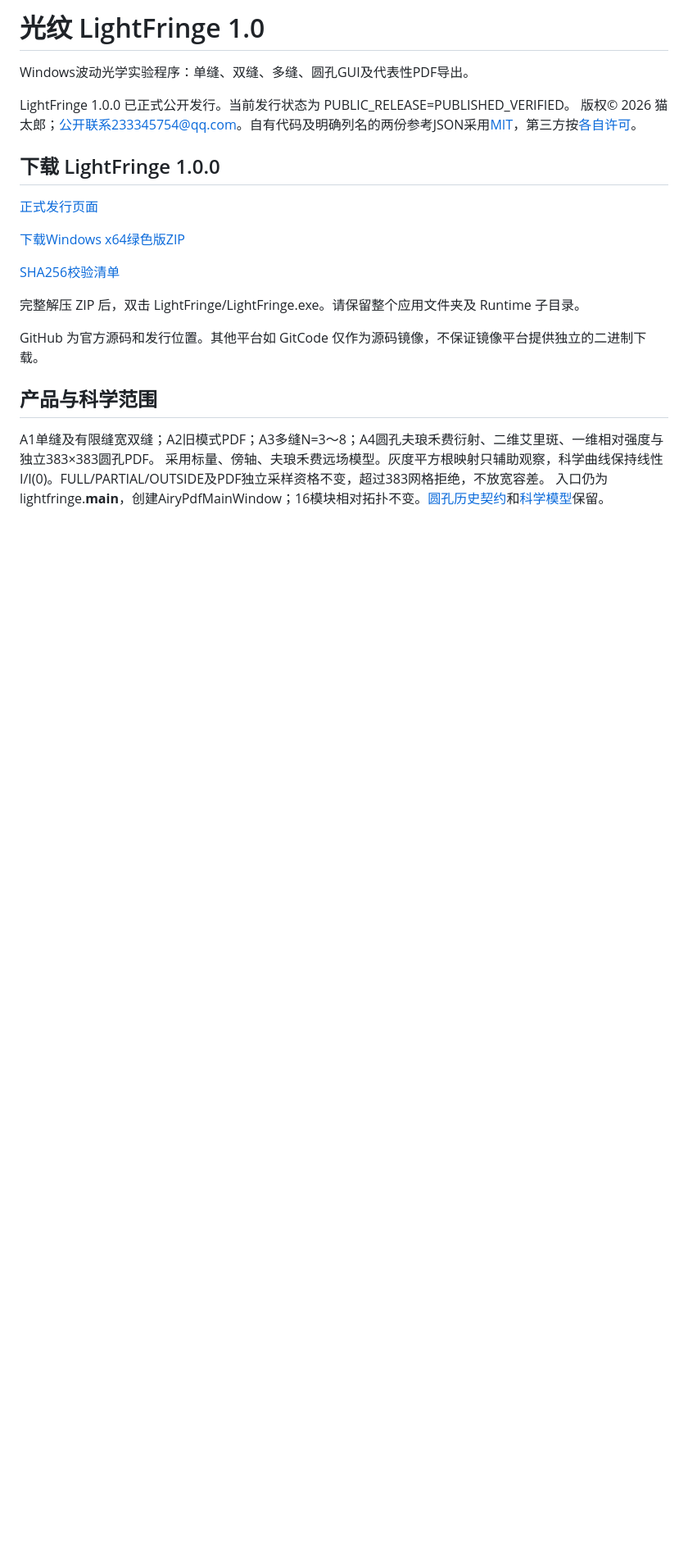
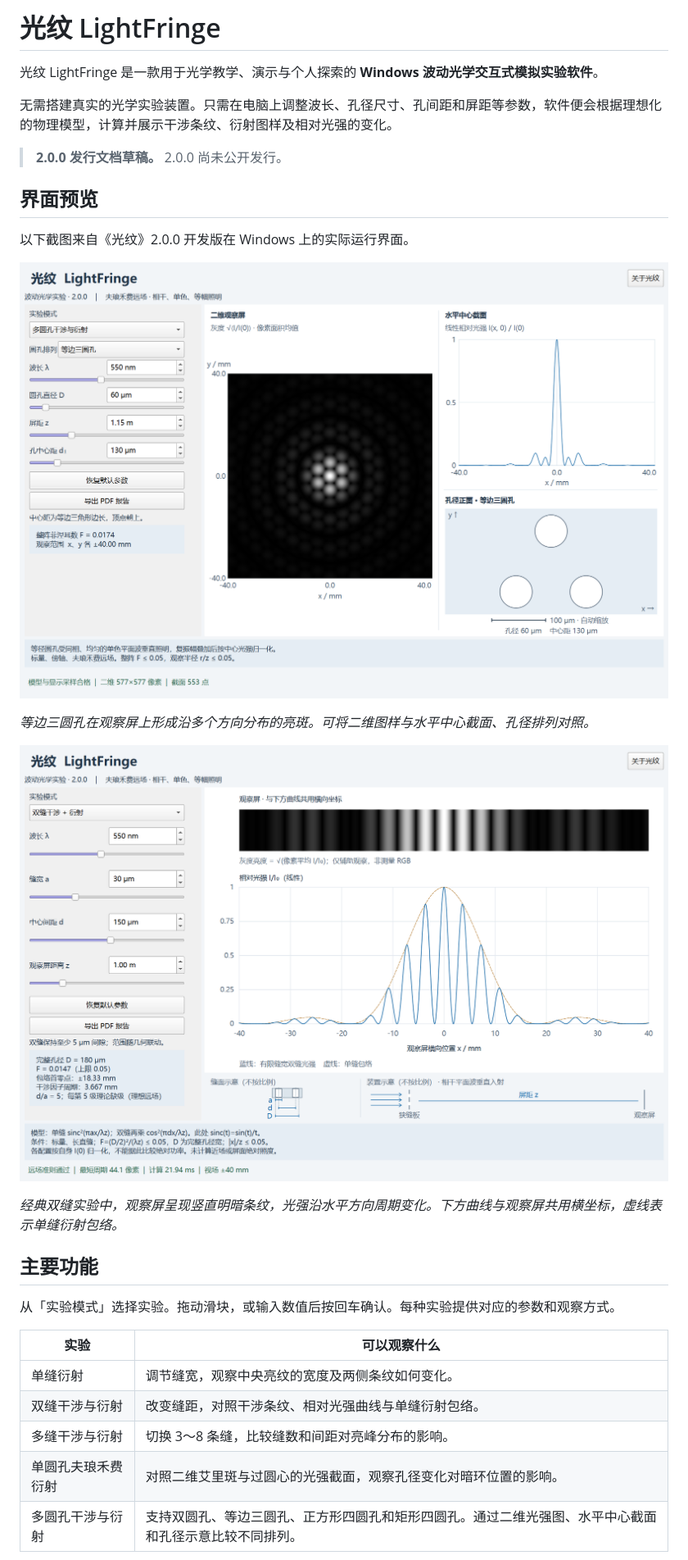
Before and after one commit to local-usr-bin/LightFringe, a Markdown page: README.md, the part around one of its changes. Shown at 82% size. Rendered like a GitHub page; pictures changed too: docs/images/classic-experiment.png (added), docs/images/multi-aperture.png (added); blank space fills up the shorter version.

Commit message:
docs: update LightFringe 2.0 README and screenshots

```diff
--- a/README.md
+++ b/README.md
@@ -1,22 +1,32 @@
-# 光纹 LightFringe 1.0
-Windows波动光学实验程序：单缝、双缝、多缝、圆孔GUI及代表性PDF导出。
+# 光纹 LightFringe
 
-LightFringe 1.0.0 已正式公开发行。当前发行状态为 PUBLIC_RELEASE=PUBLISHED_VERIFIED。
-版权© 2026 猫太郎；公开联系233345754@qq.com。自有代码及明确列名的两份参考JSON采用[MIT](LICENSE)，第三方按[各自许可](THIRD-PARTY-NOTICES.md)。
+光纹 LightFringe 是一款用于光学教学、演示与个人探索的 **Windows 波动光学交互式模拟实验软件**。
 
-## 下载 LightFringe 1.0.0
+无需搭建真实的光学实验装置。只需在电脑上调整波长、孔径尺寸、孔间距和屏距等参数，软件便会根据理想化的物理模型，计算并展示干涉条纹、衍射图样及相对光强的变化。
 
-[正式发行页面](https://github.com/local-usr-bin/LightFringe/releases/tag/v1.0.0)
+> **2.0.0 发行文档草稿。** 2.0.0 尚未公开发行。
 
-[下载Windows x64绿色版ZIP](https://github.com/local-usr-bin/LightFringe/releases/download/v1.0.0/LightFringe-1.0-Windows-x64.zip)
+## 界面预览
 
-[SHA256校验清单](https://github.com/local-usr-bin/LightFringe/releases/download/v1.0.0/SHA256SUMS.txt)
+以下截图来自《光纹》2.0.0 开发版在 Windows 上的实际运行界面。
 
-完整解压 ZIP 后，双击 LightFringe/LightFringe.exe。请保留整个应用文件夹及 Runtime 子目录。
+![等边三圆孔实验界面，包含参数控件、二维观察屏、水平中心截面和孔径示意](docs/images/multi-aperture.png)
 
-GitHub 为官方源码和发行位置。其他平台如 GitCode 仅作为源码镜像，不保证镜像平台提供独立的二进制下载。
+*等边三圆孔在观察屏上形成沿多个方向分布的亮斑。可将二维图样与水平中心截面、孔径排列对照。*
 
-## 产品与科学范围
-A1单缝及有限缝宽双缝；A2旧模式PDF；A3多缝N=3～8；A4圆孔夫琅禾费衍射、二维艾里斑、一维相对强度与独立383×383圆孔PDF。
-采用标量、傍轴、夫琅禾费远场模型。灰度平方根映射只辅助观察，科学曲线保持线性I/I(0)。FULL/PARTIAL/OUTSIDE及PDF独立采样资格不变，超过383网格拒绝，不放宽容差。
-入口仍为lightfringe.__main__，创建AiryPdfMainWindow；16模块相对拓扑不变。[圆孔历史契约](docs/LF-P0-A4-FORMAL-IMPORT.md)和[科学模型](docs/SCIENTIFIC_MODEL.md)保留。
+![经典双缝实验界面，包含明暗条纹、相对光强曲线和单缝衍射包络](docs/images/classic-experiment.png)
+
+*经典双缝实验中，观察屏呈现竖直明暗条纹，光强沿水平方向周期变化。下方曲线与观察屏共用横坐标，虚线表示单缝衍射包络。*
+
+## 主要功能
+
+从「实验模式」选择实验。拖动滑块，或输入数值后按回车确认。每种实验提供对应的参数和观察方式。
+
+| 实验 | 可以观察什么 |
+|---|---|
+| 单缝衍射 | 调节缝宽，观察中央亮纹的宽度及两侧条纹如何变化。 |
+| 双缝干涉与衍射 | 改变缝距，对照干涉条纹、相对光强曲线与单缝衍射包络。 |
+| 多缝干涉与衍射 | 切换 3～8 条缝，比较缝数和间距对亮峰分布的影响。 |
+| 单圆孔夫琅禾费衍射 | 对照二维艾里斑与过圆心的光强截面，观察孔径变化对暗环位置的影响。 |
+| 多圆孔干涉与衍射 | 支持双圆孔、等边三圆孔、正方形四圆孔和矩形四圆孔。通过二维光强图、水平中心截面和孔径示意比较不同排列。 |
+
```
Also changed, not shown: other parts of README.md (+31 -17 lines), docs/SCIENCE_INDEX.md (added, +22 -0 lines), 2 other files.
